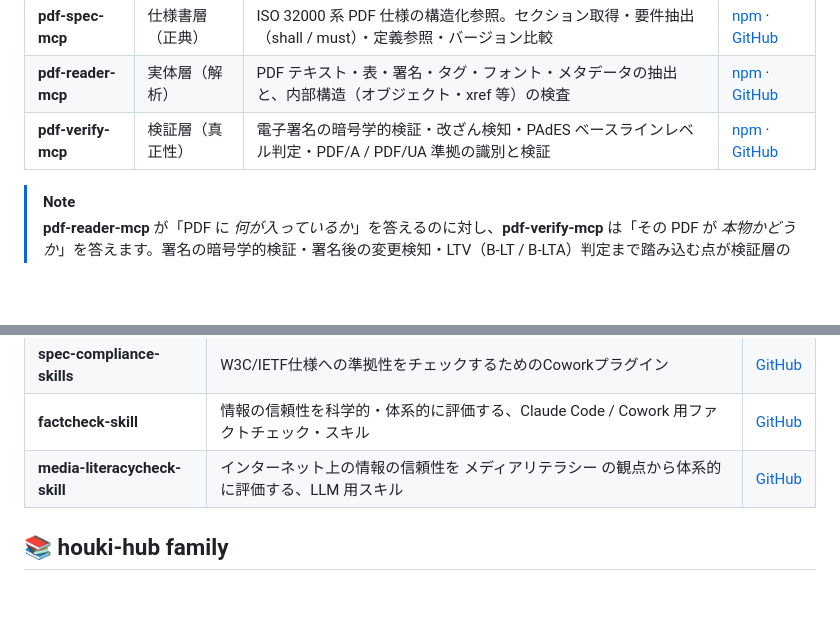
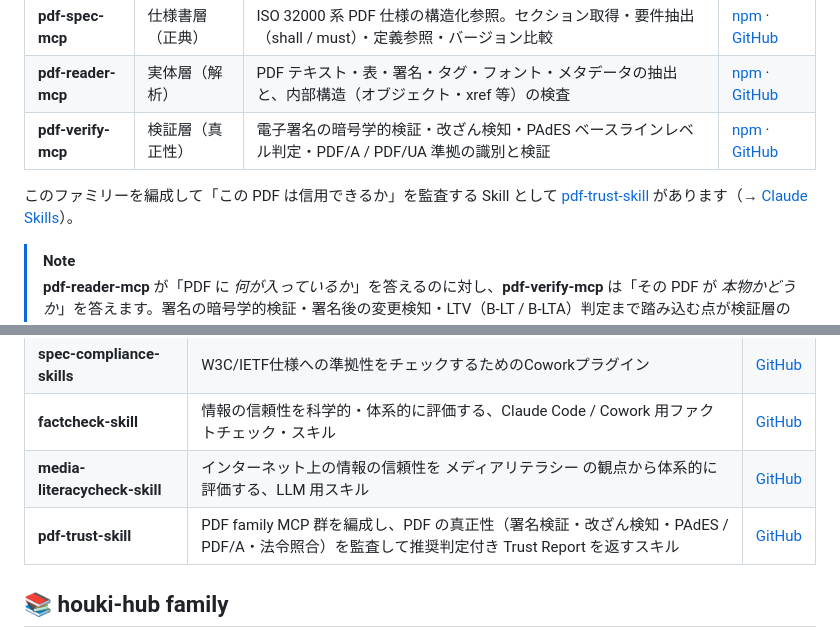
Before and after one commit to shuji-bonji/shuji-bonji, a Markdown page: README.md, 2 parts joined by grey strips. GitHub-like rendering; blank space fills up the shorter version.

Commit message:
fix: pdf-trust-skill の追加

```diff
--- a/README.md
+++ b/README.md
@@ -91,6 +91,8 @@ ISO 32000（PDF 2.0）/ PDF 1.7 / PDF/UA / TS 32001 系などの **仕様書そ
 | **pdf-reader-mcp** | 実体層（解析）   | PDF テキスト・表・署名・タグ・フォント・メタデータの抽出と、内部構造（オブジェクト・xref 等）の検査   | [npm](https://www.npmjs.com/package/@shuji-bonji/pdf-reader-mcp) · [GitHub](https://github.com/shuji-bonji/pdf-reader-mcp) |
 | **pdf-verify-mcp** | 検証層（真正性） | 電子署名の暗号学的検証・改ざん検知・PAdES ベースラインレベル判定・PDF/A / PDF/UA 準拠の識別と検証     | [npm](https://www.npmjs.com/package/@shuji-bonji/pdf-verify-mcp) · [GitHub](https://github.com/shuji-bonji/pdf-verify-mcp) |
 
+このファミリーを編成して「この PDF は信用できるか」を監査する Skill として [pdf-trust-skill](https://github.com/shuji-bonji/pdf-trust-skill) があります（→ [Claude Skills](#-claude-skills)）。
+
 > [!NOTE]
 > **pdf-reader-mcp** が「PDF に *何が入っているか*」を答えるのに対し、**pdf-verify-mcp** は「その PDF が *本物かどうか*」を答えます。署名の暗号学的検証・署名後の変更検知・LTV（B-LT / B-LTA）判定まで踏み込む点が検証層の役割です。
 
@@ -139,6 +141,7 @@ Claude / Claude Code から呼び出して、特定領域の作業ワークフ
 | **spec-compliance-skills**     | W3C/IETF仕様への準拠性をチェックするためのCoworkプラグイン                                   | [GitHub](https://github.com/shuji-bonji/spec-compliance-skills/)    |
 | **factcheck-skill**            | 情報の信頼性を科学的・体系的に評価する、Claude Code / Cowork 用ファクトチェック・スキル      | [GitHub](https://github.com/shuji-bonji/factcheck-skill)            |
 | **media-literacycheck-skill**  | インターネット上の情報の信頼性を メディアリテラシー の観点から体系的に評価する、LLM 用スキル | [GitHub](https://github.com/shuji-bonji/media-literacycheck-skill)  |
+| **pdf-trust-skill**            | PDF family MCP 群を編成し、PDF の真正性（署名検証・改ざん検知・PAdES / PDF/A・法令照合）を監査して推奨判定付き Trust Report を返すスキル | [GitHub](https://github.com/shuji-bonji/pdf-trust-skill)            |
 
 ## 📚 houki-hub family
 
```
Also changed, not shown: README.en.md (+3 -0 lines).
